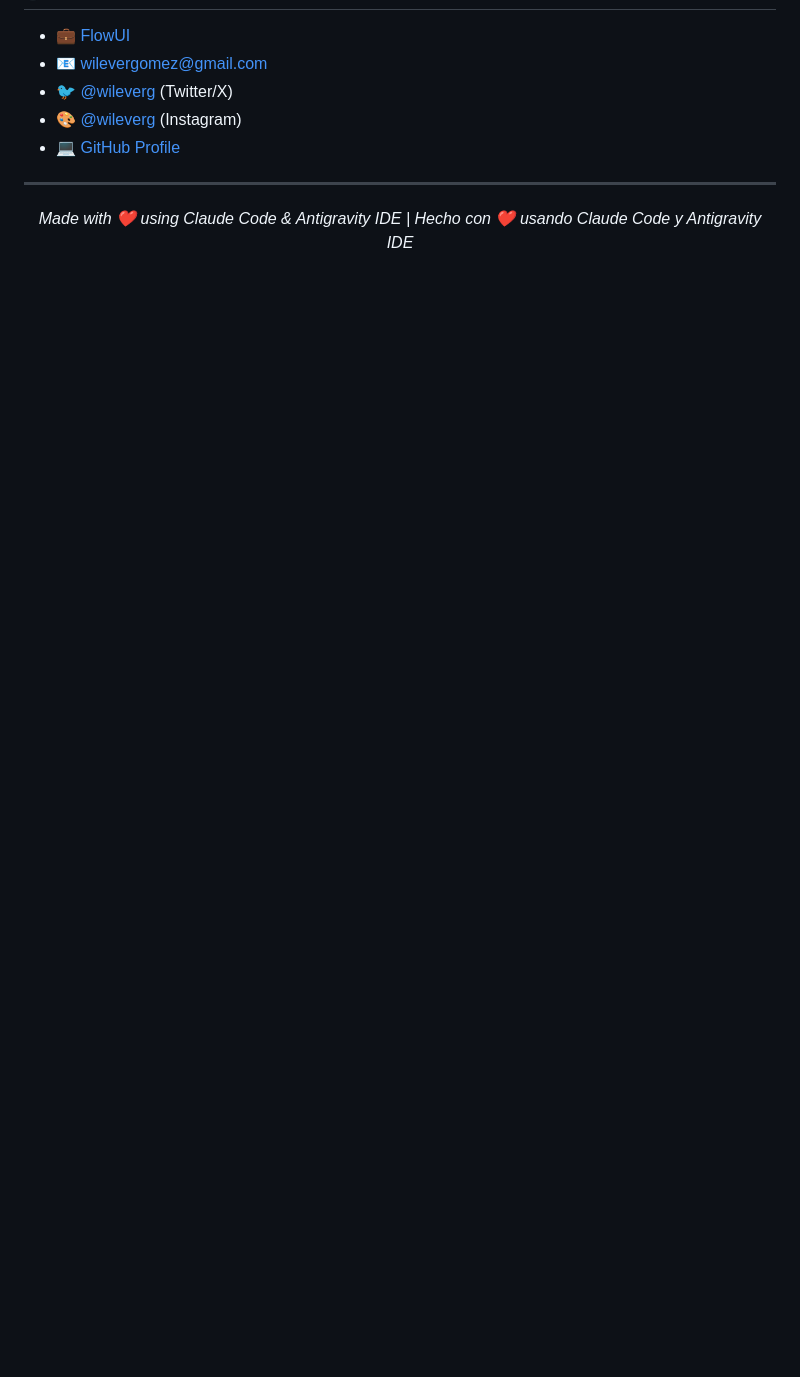
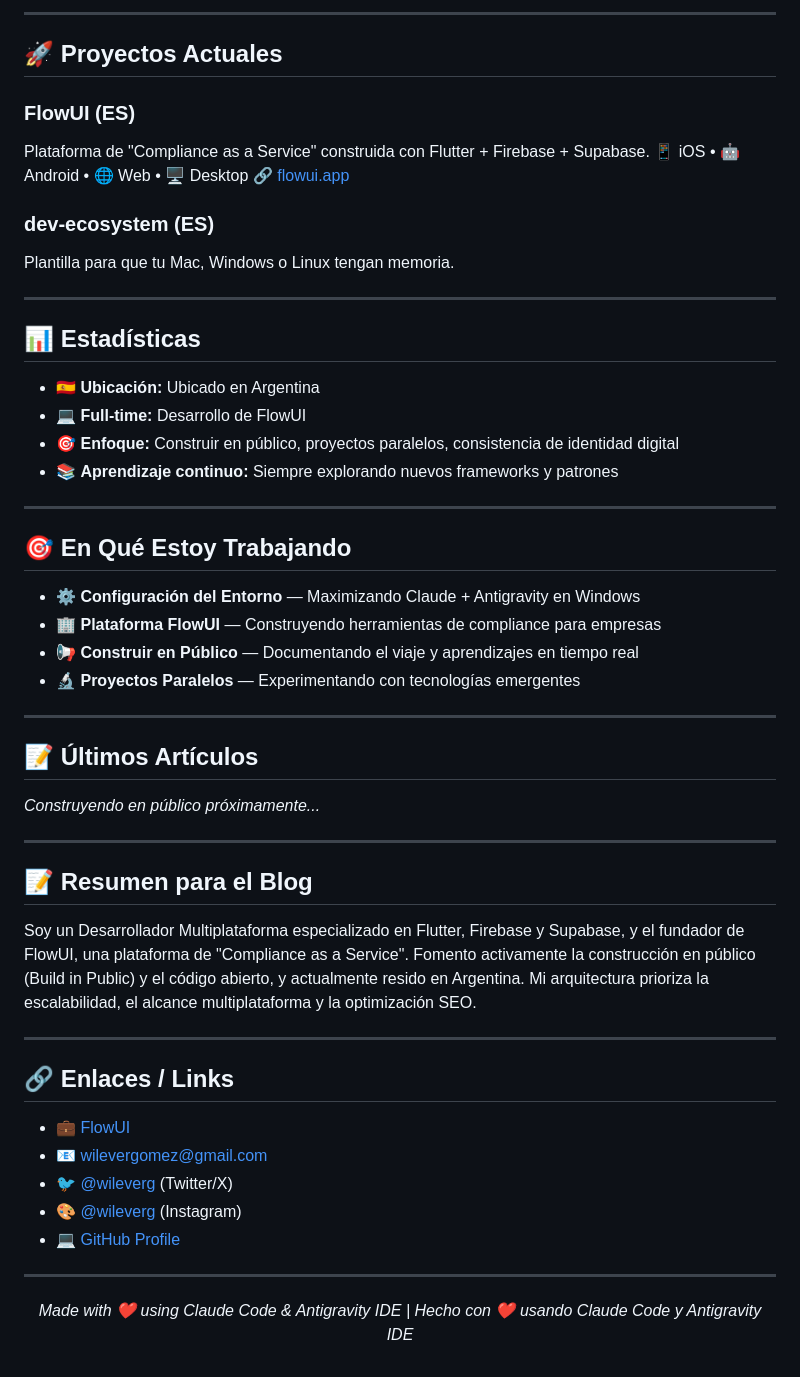
Before and after one commit to wileverg/wileverg, a Markdown page: README.md, the part around one of its changes. Drawn GitHub-style; blank space fills up the shorter version.

```diff
--- a/README.md
+++ b/README.md
@@ -109,3 +173,52 @@ Template to give your Mac, Windows, or Linux memory.
+---
+
+## 🚀 Proyectos Actuales
+
+### FlowUI (ES)
+
+Plataforma de "Compliance as a Service" construida con Flutter + Firebase + Supabase.
+📱 iOS • 🤖 Android • 🌐 Web • 🖥 Desktop
+🔗 [flowui.app](https://flowui.app)
+
+### dev-ecosystem (ES)
+
+Plantilla para que tu Mac, Windows o Linux tengan memoria.
+
+---
+
+## 📊 Estadísticas
+
+- 🇪🇸 **Ubicación:** Ubicado en Argentina
+- 💻 **Full-time:** Desarrollo de FlowUI
+- 🎯 **Enfoque:** Construir en público, proyectos paralelos, consistencia de identidad digital
+- 📚 **Aprendizaje continuo:** Siempre explorando nuevos frameworks y patrones
+
+---
+
+## 🎯 En Qué Estoy Trabajando
+
+- ⚙️ **Configuración del Entorno** — Maximizando Claude + Antigravity en Windows
+- 🏢 **Plataforma FlowUI** — Construyendo herramientas de compliance para empresas
+- 📢 **Construir en Público** — Documentando el viaje y aprendizajes en tiempo real
+- 🔬 **Proyectos Paralelos** — Experimentando con tecnologías emergentes
+
+---
+
+## 📝 Últimos Artículos
+
+*Construyendo en público próximamente...*
+
+---
+
+## 📝 Resumen para el Blog
+
+Soy un Desarrollador Multiplataforma especializado en Flutter, Firebase y Supabase, y el fundador de FlowUI, una plataforma de "Compliance as a Service". Fomento activamente la construcción en público (Build in Public) y el código abierto, y actualmente resido en Argentina. Mi arquitectura prioriza la escalabilidad, el alcance multiplataforma y la optimización SEO.
+
+</details>
+
+---
+
+## 🔗 Enlaces / Links
 
 - 💼 [FlowUI](https://flowui.app)
 - 📧 [wilevergomez@gmail.com](mailto:wilevergomez@gmail.com)
```
Also changed, not shown: other parts of README.md (+97 -33 lines), BLOG_SUMMARY.md (deleted, +0 -62 lines).
